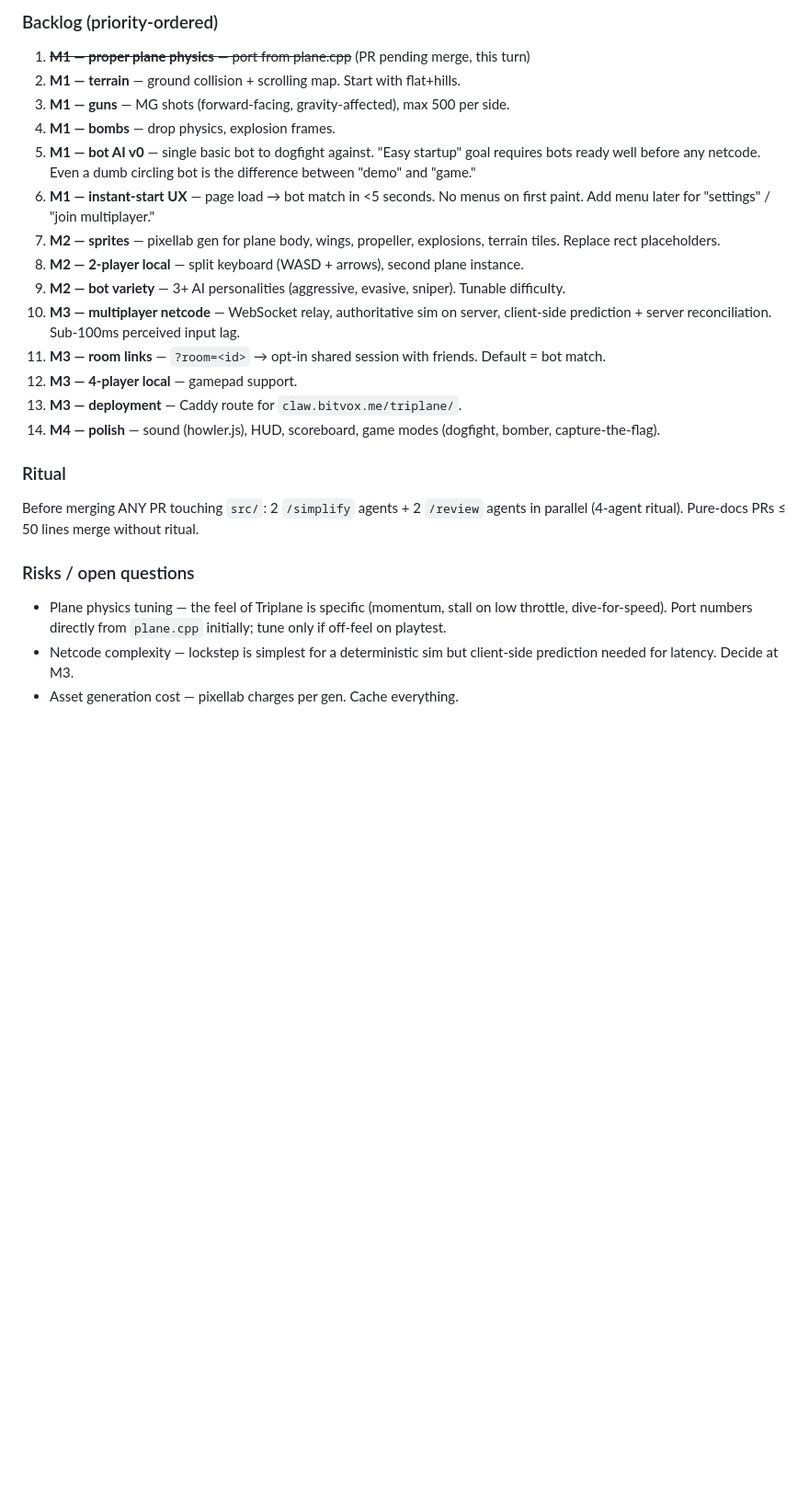
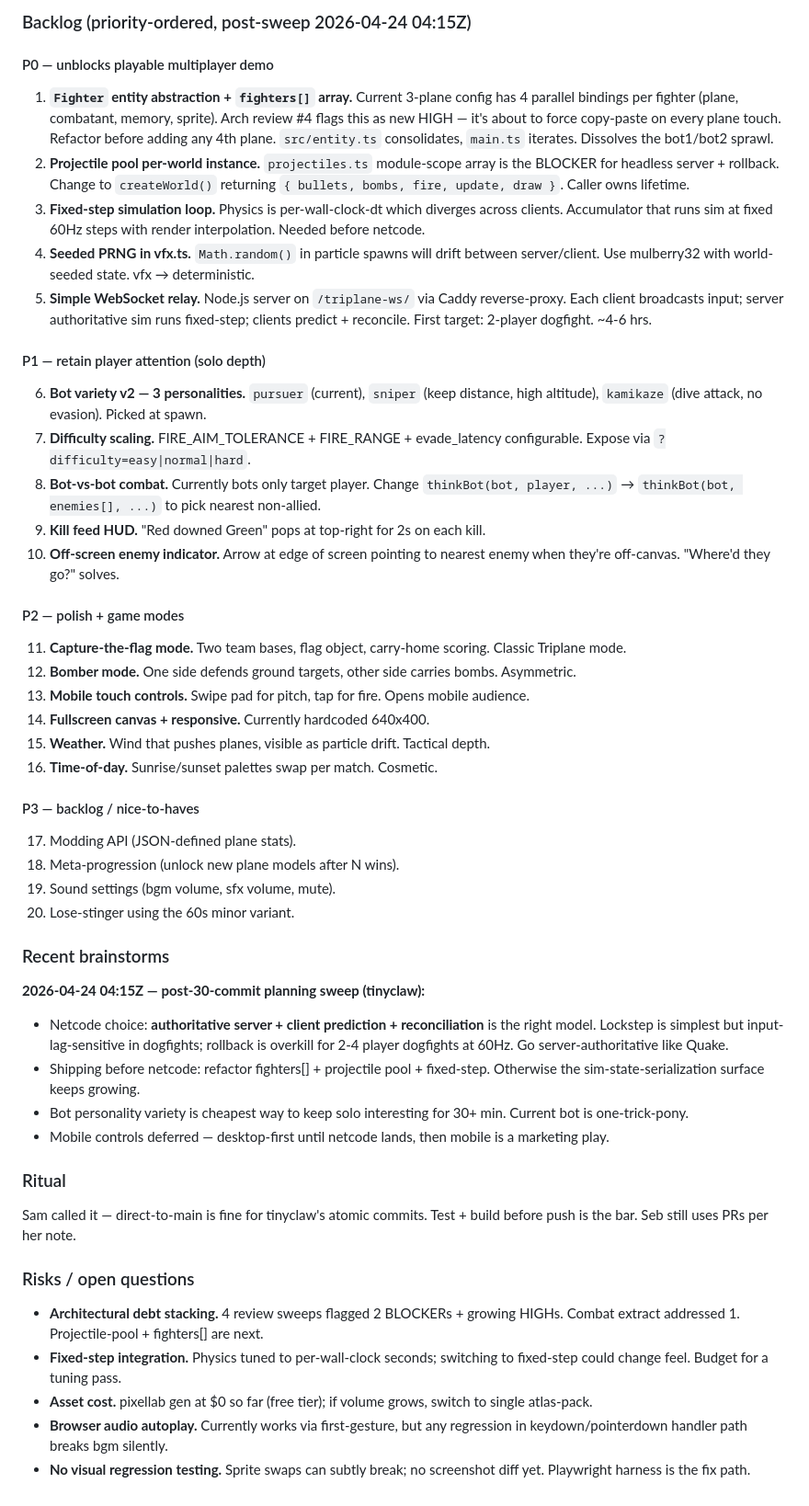
Before and after one commit to VoX/triplane-turmoil-web, a Markdown page: PRODUCT_PLAN.md, the part around one of its changes. Shown at 92% size. GitHub-like rendering; blank space fills up the shorter version.

```diff
--- a/PRODUCT_PLAN.md
+++ b/PRODUCT_PLAN.md
@@ -34,24 +48,48 @@ Browser-playable remake of Triplane Turmoil's **multiplayer dogfight** mode —
 
-### Backlog (priority-ordered)
-1. ~~**M1 — proper plane physics** — port from plane.cpp~~ (PR pending merge, this turn)
-2. **M1 — terrain** — ground collision + scrolling map. Start with flat+hills.
-3. **M1 — guns** — MG shots (forward-facing, gravity-affected), max 500 per side.
-4. **M1 — bombs** — drop physics, explosion frames.
-5. **M1 — bot AI v0** — single basic bot to dogfight against. "Easy startup" goal requires bots ready well before any netcode. Even a dumb circling bot is the difference between "demo" and "game."
-6. **M1 — instant-start UX** — page load → bot match in <5 seconds. No menus on first paint. Add menu later for "settings" / "join multiplayer."
-7. **M2 — sprites** — pixellab gen for plane body, wings, propeller, explosions, terrain tiles. Replace rect placeholders.
-8. **M2 — 2-player local** — split keyboard (WASD + arrows), second plane instance.
-9. **M2 — bot variety** — 3+ AI personalities (aggressive, evasive, sniper). Tunable difficulty.
-10. **M3 — multiplayer netcode** — WebSocket relay, authoritative sim on server, client-side prediction + server reconciliation. Sub-100ms perceived input lag.
-11. **M3 — room links** — `?room=<id>` → opt-in shared session with friends. Default = bot match.
-12. **M3 — 4-player local** — gamepad support.
-13. **M3 — deployment** — Caddy route for `claw.bitvox.me/triplane/`.
-14. **M4 — polish** — sound (howler.js), HUD, scoreboard, game modes (dogfight, bomber, capture-the-flag).
+### Backlog (priority-ordered, post-sweep 2026-04-24 04:15Z)
+
+#### P0 — unblocks playable multiplayer demo
+1. **`Fighter` entity abstraction + `fighters[]` array.** Current 3-plane config has 4 parallel bindings per fighter (plane, combatant, memory, sprite). Arch review #4 flags this as new HIGH — it's about to force copy-paste on every plane touch. Refactor before adding any 4th plane. `src/entity.ts` consolidates, `main.ts` iterates. Dissolves the bot1/bot2 sprawl.
+2. **Projectile pool per-world instance.** `projectiles.ts` module-scope array is the BLOCKER for headless server + rollback. Change to `createWorld()` returning `{ bullets, bombs, fire, update, draw }`. Caller owns lifetime.
+3. **Fixed-step simulation loop.** Physics is per-wall-clock-dt which diverges across clients. Accumulator that runs sim at fixed 60Hz steps with render interpolation. Needed before netcode.
+4. **Seeded PRNG in vfx.ts.** `Math.random()` in particle spawns will drift between server/client. Use mulberry32 with world-seeded state. vfx → deterministic.
+5. **Simple WebSocket relay.** Node.js server on `/triplane-ws/` via Caddy reverse-proxy. Each client broadcasts input; server authoritative sim runs fixed-step; clients predict + reconcile. First target: 2-player dogfight. ~4-6 hrs.
+
+#### P1 — retain player attention (solo depth)
+6. **Bot variety v2 — 3 personalities.** `pursuer` (current), `sniper` (keep distance, high altitude), `kamikaze` (dive attack, no evasion). Picked at spawn.
+7. **Difficulty scaling.** FIRE_AIM_TOLERANCE + FIRE_RANGE + evade_latency configurable. Expose via `?difficulty=easy|normal|hard`.
+8. **Bot-vs-bot combat.** Currently bots only target player. Change `thinkBot(bot, player, ...)` → `thinkBot(bot, enemies[], ...)` to pick nearest non-allied.
+9. **Kill feed HUD.** "Red downed Green" pops at top-right for 2s on each kill.
+10. **Off-screen enemy indicator.** Arrow at edge of screen pointing to nearest enemy when they're off-canvas. "Where'd they go?" solves.
+
+#### P2 — polish + game modes
+11. **Capture-the-flag mode.** Two team bases, flag object, carry-home scoring. Classic Triplane mode.
+12. **Bomber mode.** One side defends ground targets, other side carries bombs. Asymmetric.
+13. **Mobile touch controls.** Swipe pad for pitch, tap for fire. Opens mobile audience.
+14. **Fullscreen canvas + responsive.** Currently hardcoded 640x400.
+15. **Weather.** Wind that pushes planes, visible as particle drift. Tactical depth.
+16. **Time-of-day.** Sunrise/sunset palettes swap per match. Cosmetic.
+
+#### P3 — backlog / nice-to-haves
+17. Modding API (JSON-defined plane stats).
+18. Meta-progression (unlock new plane models after N wins).
+19. Sound settings (bgm volume, sfx volume, mute).
+20. Lose-stinger using the 60s minor variant.
+
+### Recent brainstorms
+
+**2026-04-24 04:15Z — post-30-commit planning sweep (tinyclaw):**
+- Netcode choice: **authoritative server + client prediction + reconciliation** is the right model. Lockstep is simplest but input-lag-sensitive in dogfights; rollback is overkill for 2-4 player dogfights at 60Hz. Go server-authoritative like Quake.
+- Shipping before netcode: refactor fighters[] + projectile pool + fixed-step. Otherwise the sim-state-serialization surface keeps growing.
+- Bot personality variety is cheapest way to keep solo interesting for 30+ min. Current bot is one-trick-pony.
+- Mobile controls deferred — desktop-first until netcode lands, then mobile is a marketing play.
 
 ### Ritual
-Before merging ANY PR touching `src/`: 2 `/simplify` agents + 2 `/review` agents in parallel (4-agent ritual). Pure-docs PRs ≤ 50 lines merge without ritual.
+Sam called it — direct-to-main is fine for tinyclaw's atomic commits. Test + build before push is the bar. Seb still uses PRs per her note.
 
 ### Risks / open questions
-- Plane physics tuning — the feel of Triplane is specific (momentum, stall on low throttle, dive-for-speed). Port numbers directly from `plane.cpp` initially; tune only if off-feel on playtest.
-- Netcode complexity — lockstep is simplest for a deterministic sim but client-side prediction needed for latency. Decide at M3.
-- Asset generation cost — pixellab charges per gen. Cache everything.
+- **Architectural debt stacking.** 4 review sweeps flagged 2 BLOCKERs + growing HIGHs. Combat extract addressed 1. Projectile-pool + fighters[] are next.
+- **Fixed-step integration.** Physics tuned to per-wall-clock seconds; switching to fixed-step could change feel. Budget for a tuning pass.
+- **Asset cost.** pixellab gen at $0 so far (free tier); if volume grows, switch to single atlas-pack.
+- **Browser audio autoplay.** Currently works via first-gesture, but any regression in keydown/pointerdown handler path breaks bgm silently.
+- **No visual regression testing.** Sprite swaps can subtly break; no screenshot diff yet. Playwright harness is the fix path.
```
Also changed, not shown: other parts of PRODUCT_PLAN.md (+32 -18 lines).
